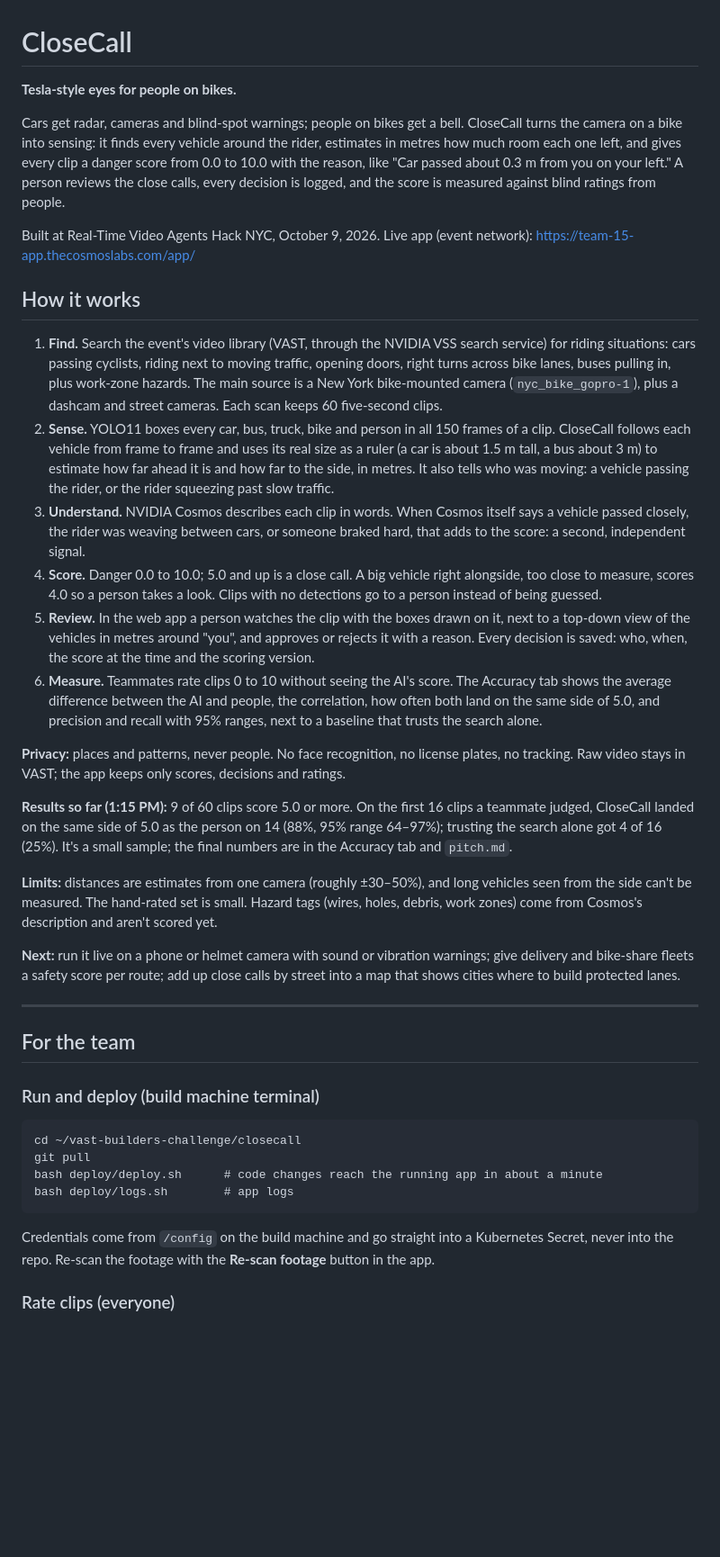
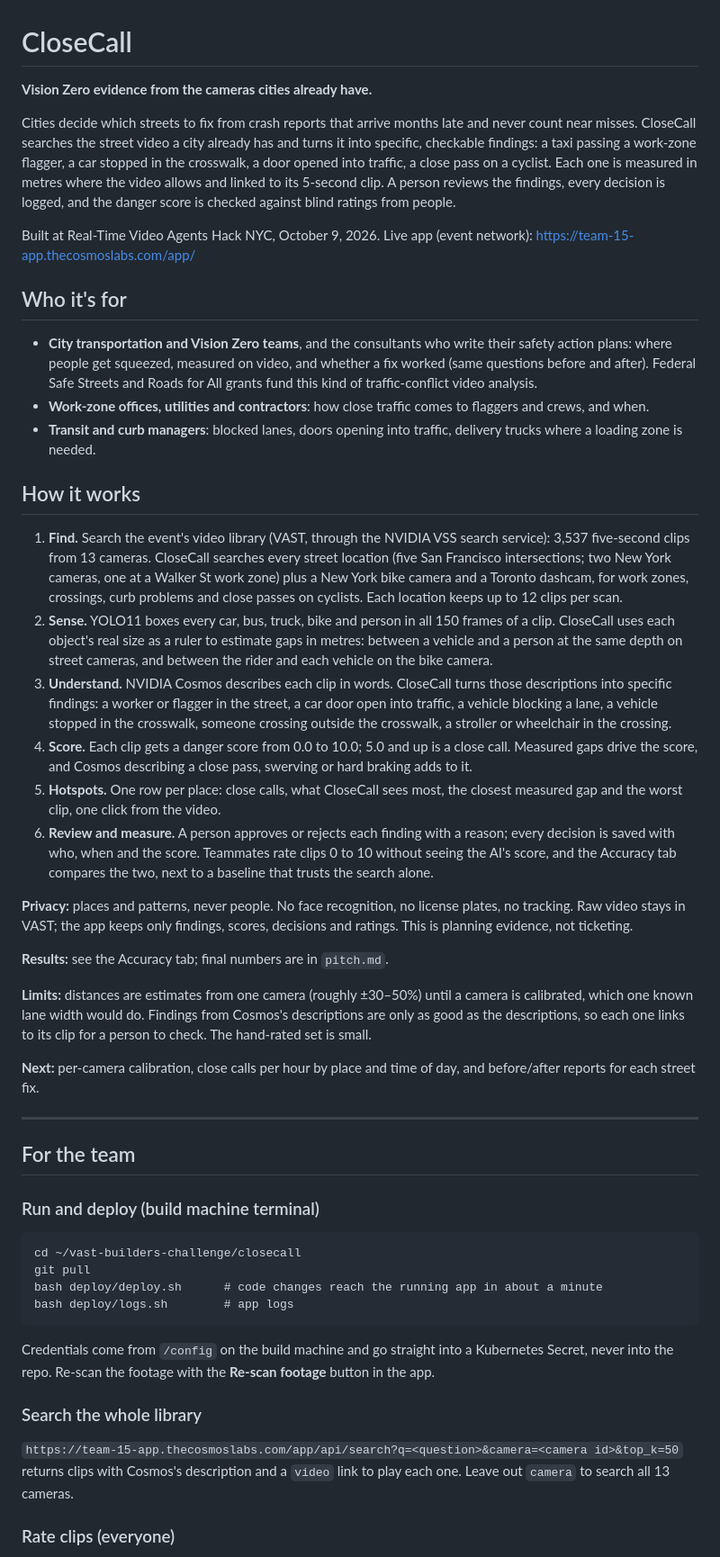
Before and after one commit to Sebilopez1/closecall, a Markdown page: README.md, the part around one of its changes. Shown at 90% size. Rendered like a GitHub page; blank space fills up the shorter version.

Commit message:
README: new mission, Vision Zero evidence from the cameras cities already have

````diff
--- a/README.md
+++ b/README.md
@@ -1,26 +1,31 @@
 # CloseCall
 
-**Tesla-style eyes for people on bikes.**
+**Vision Zero evidence from the cameras cities already have.**
 
-Cars get radar, cameras and blind-spot warnings; people on bikes get a bell. CloseCall turns the camera on a bike into sensing: it finds every vehicle around the rider, estimates in metres how much room each one left, and gives every clip a danger score from 0.0 to 10.0 with the reason, like "Car passed about 0.3 m from you on your left." A person reviews the close calls, every decision is logged, and the score is measured against blind ratings from people.
+Cities decide which streets to fix from crash reports that arrive months late and never count near misses. CloseCall searches the street video a city already has and turns it into specific, checkable findings: a taxi passing a work-zone flagger, a car stopped in the crosswalk, a door opened into traffic, a close pass on a cyclist. Each one is measured in metres where the video allows and linked to its 5-second clip. A person reviews the findings, every decision is logged, and the danger score is checked against blind ratings from people.
 
 Built at Real-Time Video Agents Hack NYC, October 9, 2026. Live app (event network): https://team-15-app.thecosmoslabs.com/app/
 
+## Who it's for
+- **City transportation and Vision Zero teams**, and the consultants who write their safety action plans: where people get squeezed, measured on video, and whether a fix worked (same questions before and after). Federal Safe Streets and Roads for All grants fund this kind of traffic-conflict video analysis.
+- **Work-zone offices, utilities and contractors**: how close traffic comes to flaggers and crews, and when.
+- **Transit and curb managers**: blocked lanes, doors opening into traffic, delivery trucks where a loading zone is needed.
+
 ## How it works
-1. **Find.** Search the event's video library (VAST, through the NVIDIA VSS search service) for riding situations: cars passing cyclists, riding next to moving traffic, opening doors, right turns across bike lanes, buses pulling in, plus work-zone hazards. The main source is a New York bike-mounted camera (`nyc_bike_gopro-1`), plus a dashcam and street cameras. Each scan keeps 60 five-second clips.
-2. **Sense.** YOLO11 boxes every car, bus, truck, bike and person in all 150 frames of a clip. CloseCall follows each vehicle from frame to frame and uses its real size as a ruler (a car is about 1.5 m tall, a bus about 3 m) to estimate how far ahead it is and how far to the side, in metres. It also tells who was moving: a vehicle passing the rider, or the rider squeezing past slow traffic.
-3. **Understand.** NVIDIA Cosmos describes each clip in words. When Cosmos itself says a vehicle passed closely, the rider was weaving between cars, or someone braked hard, that adds to the score: a second, independent signal.
-4. **Score.** Danger 0.0 to 10.0; 5.0 and up is a close call. A big vehicle right alongside, too close to measure, scores 4.0 so a person takes a look. Clips with no detections go to a person instead of being guessed.
-5. **Review.** In the web app a person watches the clip with the boxes drawn on it, next to a top-down view of the vehicles in metres around "you", and approves or rejects it with a reason. Every decision is saved: who, when, the score at the time and the scoring version.
-6. **Measure.** Teammates rate clips 0 to 10 without seeing the AI's score. The Accuracy tab shows the average difference between the AI and people, the correlation, how often both land on the same side of 5.0, and precision and recall with 95% ranges, next to a baseline that trusts the search alone.
+1. **Find.** Search the event's video library (VAST, through the NVIDIA VSS search service): 3,537 five-second clips from 13 cameras. CloseCall searches every street location (five San Francisco intersections; two New York cameras, one at a Walker St work zone) plus a New York bike camera and a Toronto dashcam, for work zones, crossings, curb problems and close passes on cyclists. Each location keeps up to 12 clips per scan.
+2. **Sense.** YOLO11 boxes every car, bus, truck, bike and person in all 150 frames of a clip. CloseCall uses each object's real size as a ruler to estimate gaps in metres: between a vehicle and a person at the same depth on street cameras, and between the rider and each vehicle on the bike camera.
+3. **Understand.** NVIDIA Cosmos describes each clip in words. CloseCall turns those descriptions into specific findings: a worker or flagger in the street, a car door open into traffic, a vehicle blocking a lane, a vehicle stopped in the crosswalk, someone crossing outside the crosswalk, a stroller or wheelchair in the crossing.
+4. **Score.** Each clip gets a danger score from 0.0 to 10.0; 5.0 and up is a close call. Measured gaps drive the score, and Cosmos describing a close pass, swerving or hard braking adds to it.
+5. **Hotspots.** One row per place: close calls, what CloseCall sees most, the closest measured gap and the worst clip, one click from the video.
+6. **Review and measure.** A person approves or rejects each finding with a reason; every decision is saved with who, when and the score. Teammates rate clips 0 to 10 without seeing the AI's score, and the Accuracy tab compares the two, next to a baseline that trusts the search alone.
 
-**Privacy:** places and patterns, never people. No face recognition, no license plates, no tracking. Raw video stays in VAST; the app keeps only scores, decisions and ratings.
+**Privacy:** places and patterns, never people. No face recognition, no license plates, no tracking. Raw video stays in VAST; the app keeps only findings, scores, decisions and ratings. This is planning evidence, not ticketing.
 
-**Results so far (1:15 PM):** 9 of 60 clips score 5.0 or more. On the first 16 clips a teammate judged, CloseCall landed on the same side of 5.0 as the person on 14 (88%, 95% range 64–97%); trusting the search alone got 4 of 16 (25%). It's a small sample; the final numbers are in the Accuracy tab and `pitch.md`.
+**Results:** see the Accuracy tab; final numbers are in `pitch.md`.
 
-**Limits:** distances are estimates from one camera (roughly ±30–50%), and long vehicles seen from the side can't be measured. The hand-rated set is small. Hazard tags (wires, holes, debris, work zones) come from Cosmos's description and aren't scored yet.
+**Limits:** distances are estimates from one camera (roughly ±30–50%) until a camera is calibrated, which one known lane width would do. Findings from Cosmos's descriptions are only as good as the descriptions, so each one links to its clip for a person to check. The hand-rated set is small.
 
-**Next:** run it live on a phone or helmet camera with sound or vibration warnings; give delivery and bike-share fleets a safety score per route; add up close calls by street into a map that shows cities where to build protected lanes.
+**Next:** per-camera calibration, close calls per hour by place and time of day, and before/after reports for each street fix.
 
 ---
 
@@ -35,6 +40,9 @@ bash deploy/logs.sh        # app logs
 ```
 Credentials come from `/config` on the build machine and go straight into a Kubernetes Secret, never into the repo. Re-scan the footage with the **Re-scan footage** button in the app.
 
+### Search the whole library
+`https://team-15-app.thecosmoslabs.com/app/api/search?q=<question>&camera=<camera id>&top_k=50` returns clips with Cosmos's description and a `video` link to play each one. Leave out `camera` to search all 13 cameras.
+
 ### Rate clips (everyone)
 App → **Label (blind)** → type your name → watch the clip → rate 0 to 10 → **Save rating**. Use **Can't judge — skip** if you can't tell. Everyone gets the clips in the same order, so two people rating the first 30 gives us agreement between people too.
 
````
Also changed, not shown: other parts of README.md (+4 -3 lines).
